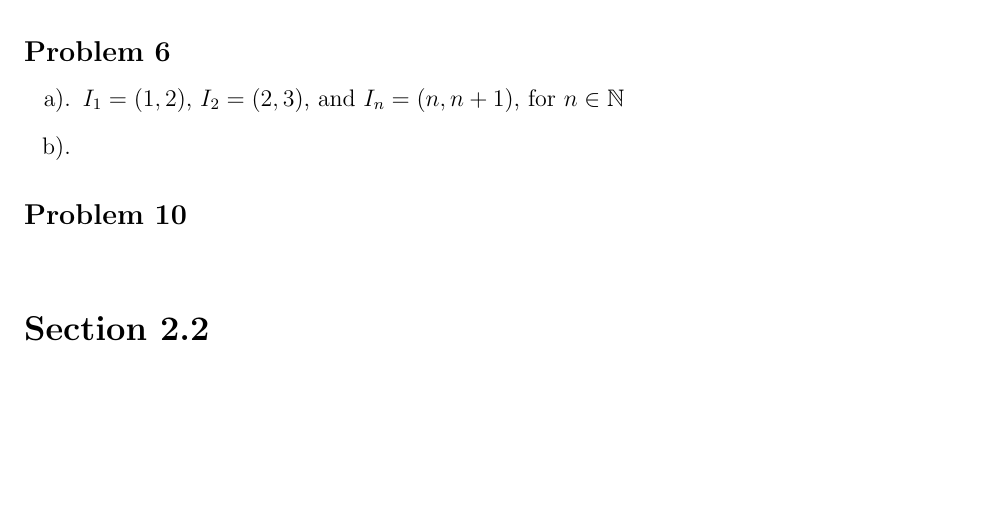
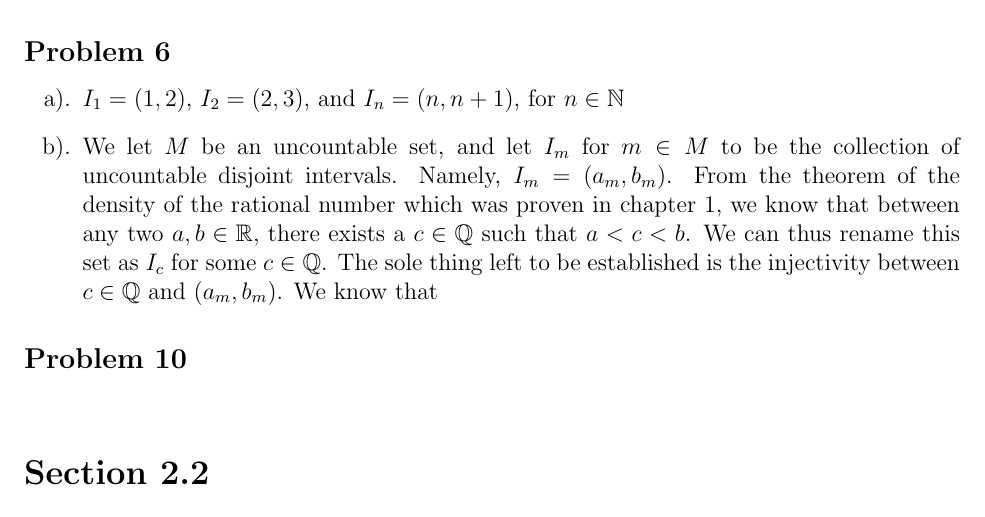
Before and after one commit to acoona/Math521H, a LaTeX problem sheet (Homework3/Homework3.tex): part of page 2 of 2, cut so that both start at the same text, the shorter picture padded with empty space. Compiled offline with pdfLaTeX.

Commit message:
almost done with question 6.

```diff
--- a/Homework3/Homework3.tex
+++ b/Homework3/Homework3.tex
@@ -105,6 +105,11 @@ And $h(x) = f(g(x))$ is a bejective function(composition of bijective functions
 
     }
     \item {
+        We let $M$ be an uncountable set, and let $I_m$ for $m \in M$ to be the collection of uncountable disjoint intervals.
+        Namely, $I_m = (a_m, b_m)$. From the theorem of the density of the rational number which was proven in chapter 1, we know that between any two $a,b \in \mathbb{R}$, there exists a $c \in \mathbb{Q}$ such that $a < c < b$.
+        We can thus rename this set as $I_c$ for some $c \in \mathbb{Q}$.
+        The sole thing left to be established is the injectivity between $c \in \mathbb{Q}$ and $(a_m, b_m)$.
+        We know that
 
     }
 \end{enumerate}
```
Also changed, not shown: Homework3/Homework3.pdf, 2 other files.
